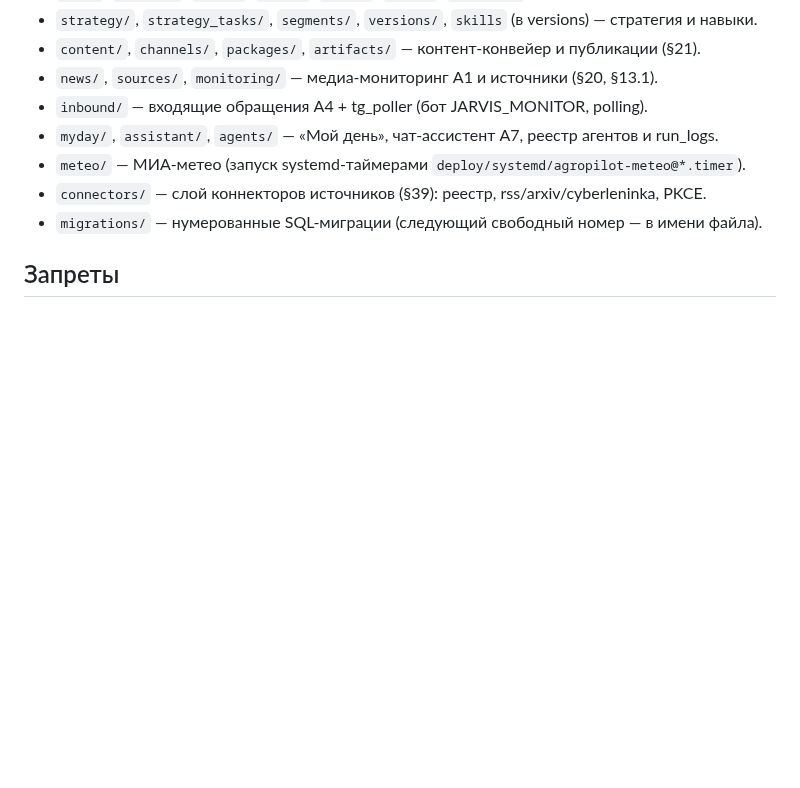
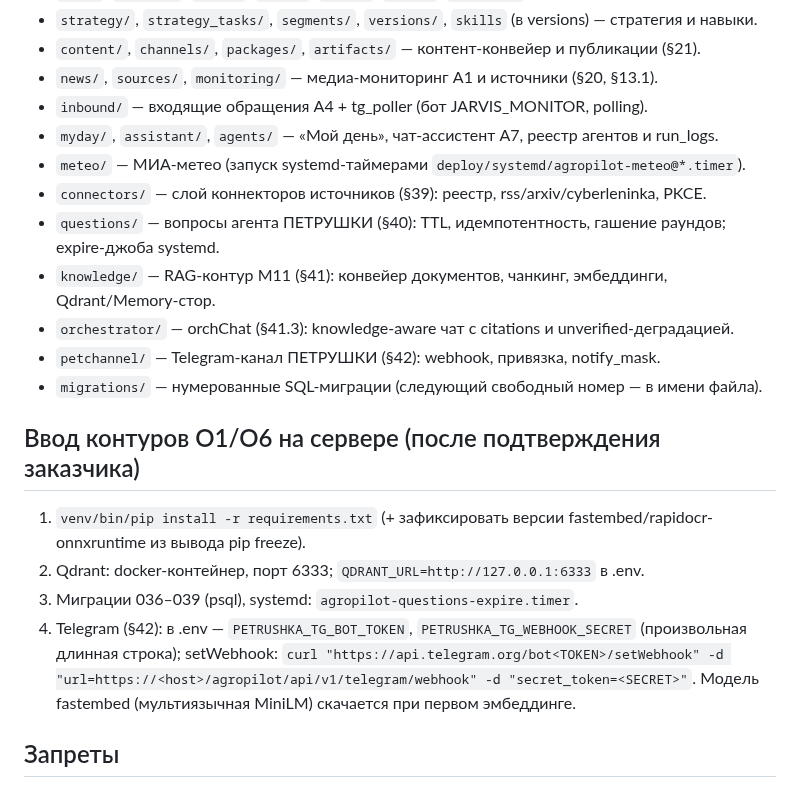
Before and after one commit to volhover-crypto/agropilot-web, a Markdown page: AGENTS.md, the part around the change. Rendered like a GitHub page; blank space fills up the shorter version.

Commit message:
AGENTS.md: карта новых модулей (questions/knowledge/orchestrator/petchannel) и серверные шаги ввода контуров О1/О6

```diff
--- a/AGENTS.md
+++ b/AGENTS.md
@@ -22,7 +22,21 @@
 - `myday/`, `assistant/`, `agents/` — «Мой день», чат-ассистент A7, реестр агентов и run_logs.
 - `meteo/` — МИА-метео (запуск systemd-таймерами `deploy/systemd/agropilot-meteo@*.timer`).
 - `connectors/` — слой коннекторов источников (§39): реестр, rss/arxiv/cyberleninka, PKCE.
+- `questions/` — вопросы агента ПЕТРУШКИ (§40): TTL, идемпотентность, гашение раундов; expire-джоба systemd.
+- `knowledge/` — RAG-контур M11 (§41): конвейер документов, чанкинг, эмбеддинги, Qdrant/Memory-стор.
+- `orchestrator/` — orchChat (§41.3): knowledge-aware чат с citations и unverified-деградацией.
+- `petchannel/` — Telegram-канал ПЕТРУШКИ (§42): webhook, привязка, notify_mask.
 - `migrations/` — нумерованные SQL-миграции (следующий свободный номер — в имени файла).
+
+## Ввод контуров О1/О6 на сервере (после подтверждения заказчика)
+1. `venv/bin/pip install -r requirements.txt` (+ зафиксировать версии
+   fastembed/rapidocr-onnxruntime из вывода pip freeze).
+2. Qdrant: docker-контейнер, порт 6333; `QDRANT_URL=http://127.0.0.1:6333` в .env.
+3. Миграции 036–039 (psql), systemd: `agropilot-questions-expire.timer`.
+4. Telegram (§42): в .env — `PETRUSHKA_TG_BOT_TOKEN`, `PETRUSHKA_TG_WEBHOOK_SECRET`
+   (произвольная длинная строка); setWebhook:
+   `curl "https://api.telegram.org/bot<TOKEN>/setWebhook" -d "url=https://<host>/agropilot/api/v1/telegram/webhook" -d "secret_token=<SECRET>"`.
+   Модель fastembed (мультиязычная MiniLM) скачается при первом эмбеддинге.
 
 ## Запреты
 1. **Не править `js/mock.objects.js` в прод-режиме** (`DEV_MOCK=false` в
```
